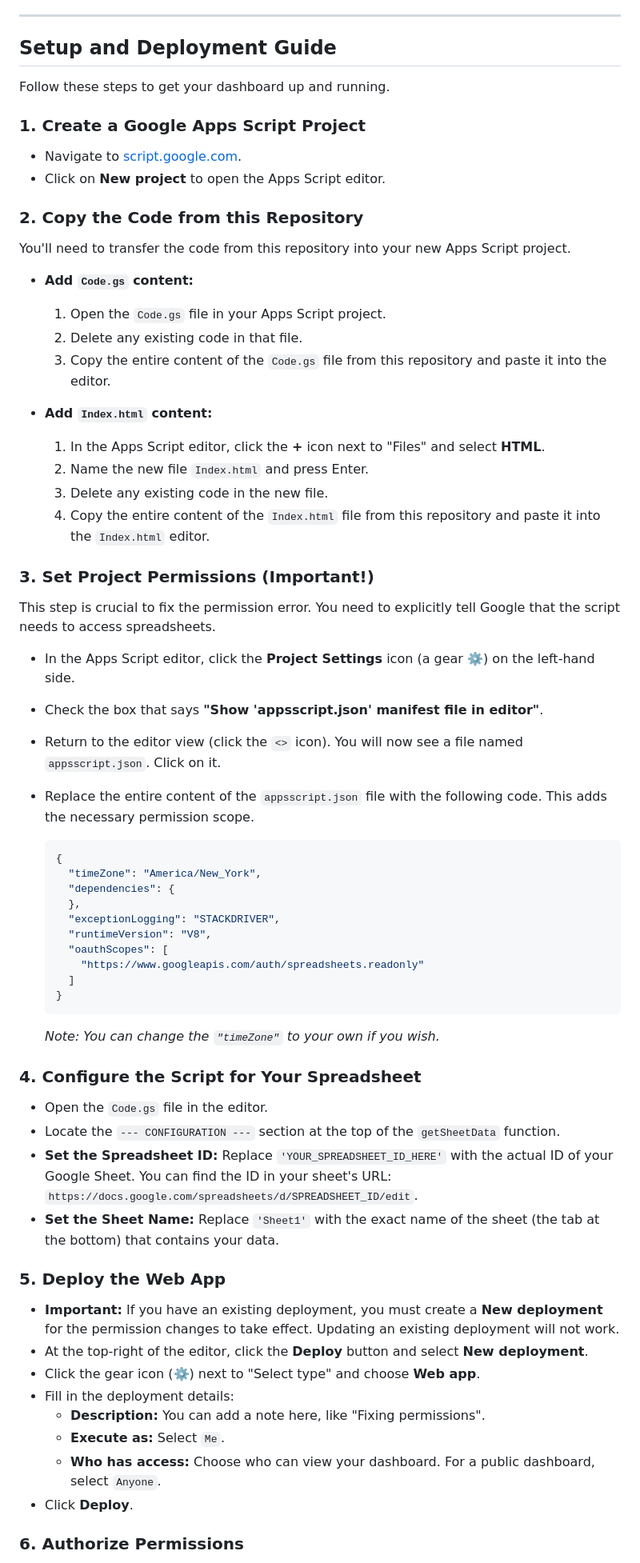
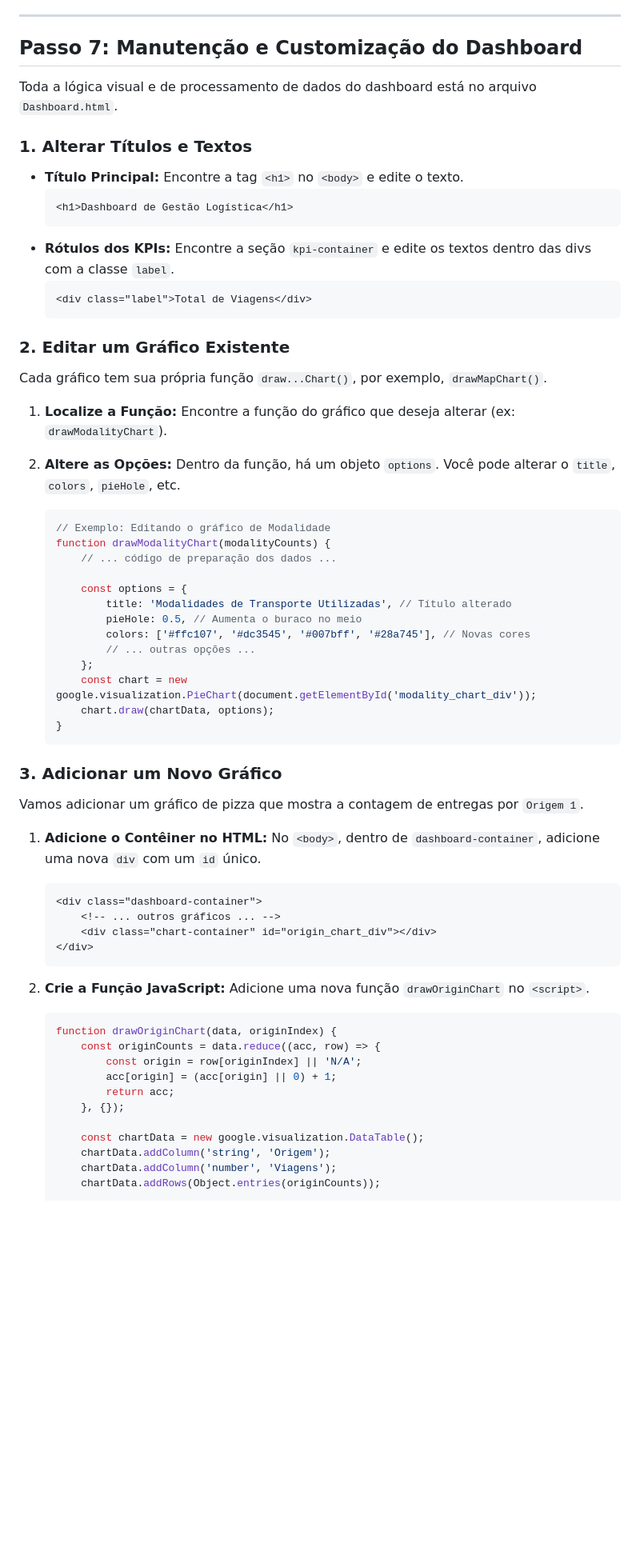
Before and after one commit to MiguelM-bit/Google-App-Planilha, a Markdown page: README.md, the part around one of its changes. Shown at 80% size. Drawn GitHub-style; blank space fills up the shorter version.

Commit message:
Revise README with setup instructions in Portuguese
Updated the README to provide detailed instructions in Portuguese for setting up a logistics dashboard using Google Sheets and Apps Script.

````diff
--- a/README.md
+++ b/README.md
@@ -9,70 +59,67 @@ This repository contains the code for a simple web app built with Google Apps Sc
 
 ---
 
-## Setup and Deployment Guide
+## Passo 7: Manutenção e Customização do Dashboard
 
-Follow these steps to get your dashboard up and running.
+Toda a lógica visual e de processamento de dados do dashboard está no arquivo `Dashboard.html`.
 
-### 1. Create a Google Apps Script Project
+### 1. Alterar Títulos e Textos
 
-*   Navigate to [script.google.com](https://script.google.com/home/my).
-*   Click on **New project** to open the Apps Script editor.
+*   **Título Principal:** Encontre a tag `<h1>` no `<body>` e edite o texto.
+    ```html
+    <h1>Dashboard de Gestão Logística</h1>
+    ```
+*   **Rótulos dos KPIs:** Encontre a seção `kpi-container` e edite os textos dentro das divs com a classe `label`.
+    ```html
+    <div class="label">Total de Viagens</div>
+    ```
 
-### 2. Copy the Code from this Repository
+### 2. Editar um Gráfico Existente
 
-You'll need to transfer the code from this repository into your new Apps Script project.
+Cada gráfico tem sua própria função `draw...Chart()`, por exemplo, `drawMapChart()`.
 
-*   **Add `Code.gs` content:**
-    1.  Open the `Code.gs` file in your Apps Script project.
-    2.  Delete any existing code in that file.
-    3.  Copy the entire content of the `Code.gs` file from this repository and paste it into the editor.
+1.  **Localize a Função:** Encontre a função do gráfico que deseja alterar (ex: `drawModalityChart`).
+2.  **Altere as Opções:** Dentro da função, há um objeto `options`. Você pode alterar o `title`, `colors`, `pieHole`, etc.
 
-*   **Add `Index.html` content:**
-    1.  In the Apps Script editor, click the **+** icon next to "Files" and select **HTML**.
-    2.  Name the new file `Index.html` and press Enter.
-    3.  Delete any existing code in the new file.
-    4.  Copy the entire content of the `Index.html` file from this repository and paste it into the `Index.html` editor.
+    ```javascript
+    // Exemplo: Editando o gráfico de Modalidade
+    function drawModalityChart(modalityCounts) {
+        // ... código de preparação dos dados ...
 
-### 3. Set Project Permissions (Important!)
-
-This step is crucial to fix the permission error. You need to explicitly tell Google that the script needs to access spreadsheets.
-
-*   In the Apps Script editor, click the **Project Settings** icon (a gear ⚙️) on the left-hand side.
-*   Check the box that says **"Show 'appsscript.json' manifest file in editor"**.
-*   Return to the editor view (click the `<>` icon). You will now see a file named `appsscript.json`. Click on it.
-*   Replace the entire content of the `appsscript.json` file with the following code. This adds the necessary permission scope.
-
-    ```json
-    {
-      "timeZone": "America/New_York",
-      "dependencies": {
-      },
-      "exceptionLogging": "STACKDRIVER",
-      "runtimeVersion": "V8",
-      "oauthScopes": [
-        "https://www.googleapis.com/auth/spreadsheets.readonly"
-      ]
+        const options = {
+            title: 'Modalidades de Transporte Utilizadas', // Título alterado
+            pieHole: 0.5, // Aumenta o buraco no meio
+            colors: ['#ffc107', '#dc3545', '#007bff', '#28a745'], // Novas cores
+            // ... outras opções ...
+        };
+        const chart = new google.visualization.PieChart(document.getElementById('modality_chart_div'));
+        chart.draw(chartData, options);
     }
     ```
-    *Note: You can change the `"timeZone"` to your own if you wish.*
 
-### 4. Configure the Script for Your Spreadsheet
+### 3. Adicionar um Novo Gráfico
 
-*   Open the `Code.gs` file in the editor.
-*   Locate the `--- CONFIGURATION ---` section at the top of the `getSheetData` function.
-*   **Set the Spreadsheet ID:** Replace `'YOUR_SPREADSHEET_ID_HERE'` with the actual ID of your Google Sheet. You can find the ID in your sheet's URL: `https://docs.google.com/spreadsheets/d/SPREADSHEET_ID/edit`.
-*   **Set the Sheet Name:** Replace `'Sheet1'` with the exact name of the sheet (the tab at the bottom) that contains your data.
+Vamos adicionar um gráfico de pizza que mostra a contagem de entregas por `Origem 1`.
 
-### 5. Deploy the Web App
+1.  **Adicione o Contêiner no HTML:** No `<body>`, dentro de `dashboard-container`, adicione uma nova `div` com um `id` único.
+    ```html
+    <div class="dashboard-container">
+        <!-- ... outros gráficos ... -->
+        <div class="chart-container" id="origin_chart_div"></div>
+    </div>
+    ```
 
-*   **Important:** If you have an existing deployment, you must create a **New deployment** for the permission changes to take effect. Updating an existing deployment will not work.
-*   At the top-right of the editor, click the **Deploy** button and select **New deployment**.
-*   Click the gear icon (⚙️) next to "Select type" and choose **Web app**.
-*   Fill in the deployment details:
-    *   **Description:** You can add a note here, like "Fixing permissions".
-    *   **Execute as:** Select `Me`.
-    *   **Who has access:** Choose who can view your dashboard. For a public dashboard, select `Anyone`.
-*   Click **Deploy**.
+2.  **Crie a Função JavaScript:** Adicione uma nova função `drawOriginChart` no `<script>`.
+    ```javascript
+    function drawOriginChart(data, originIndex) {
+        const originCounts = data.reduce((acc, row) => {
+            const origin = row[originIndex] || 'N/A';
+            acc[origin] = (acc[origin] || 0) + 1;
+            return acc;
+        }, {});
 
-### 6. Authorize Permissions
+        const chartData = new google.visualization.DataTable();
+        chartData.addColumn('string', 'Origem');
+        chartData.addColumn('number', 'Viagens');
+        chartData.addRows(Object.entries(originCounts));
 
````
Also changed, not shown: other parts of README.md (+85 -12 lines).
